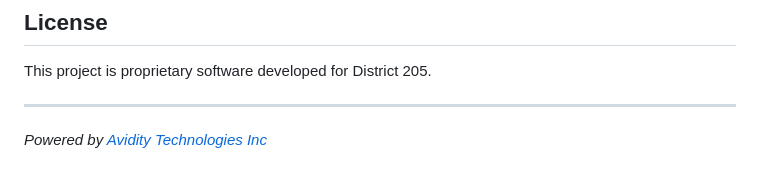
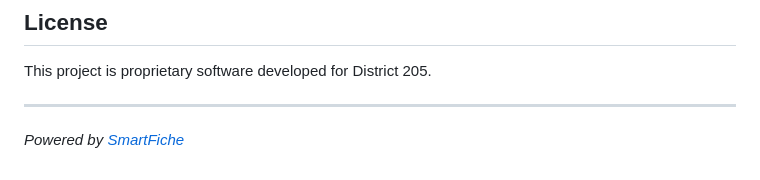
Before and after one commit to dluiso/Distric205BusRoute, a Markdown page: README.md, the part around the change. Rendered like a GitHub page.

Commit message:
Update README.md
fix url

```diff
--- a/README.md
+++ b/README.md
@@ -307,4 +307,4 @@ This project is proprietary software developed for District 205.
 
 ---
 
-*Powered by [Avidity Technologies Inc](https://aviditytech.com)*
+*Powered by [SmartFiche](https://smartfiche.com)*
```
